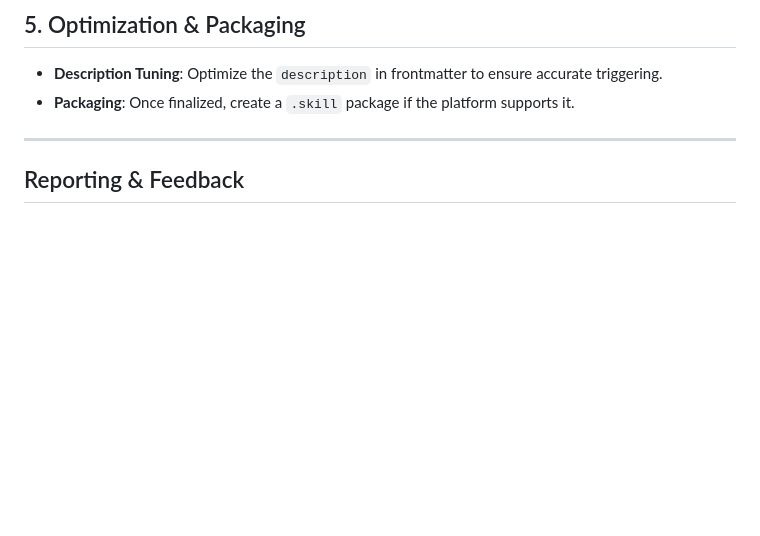
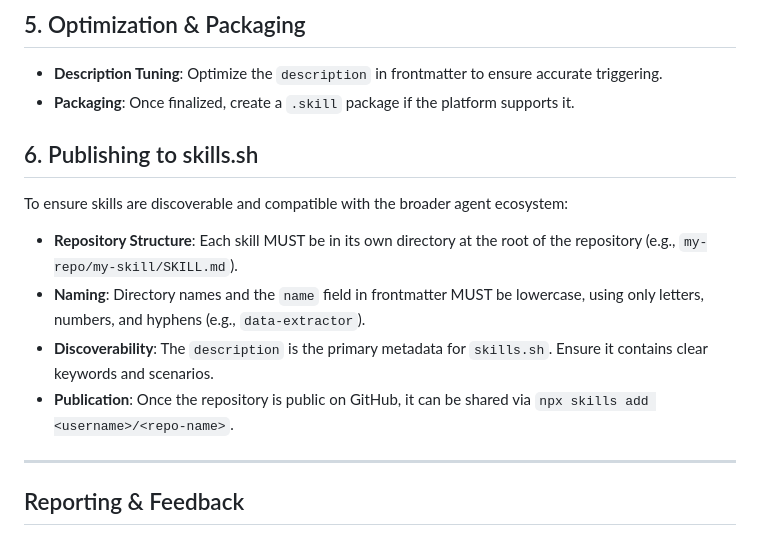
Before and after one commit to grantmcd/skills, a Markdown page: gemini-skill-creator/SKILL.md, the part around the change. GitHub-like rendering; blank space fills up the shorter version.

Commit message:
docs: add skills.sh publishing and discoverability instructions

```diff
--- a/gemini-skill-creator/SKILL.md
+++ b/gemini-skill-creator/SKILL.md
@@ -48,6 +48,13 @@ To evaluate results objectively, generate a static HTML review page.
 - **Description Tuning**: Optimize the `description` in frontmatter to ensure accurate triggering.
 - **Packaging**: Once finalized, create a `.skill` package if the platform supports it.
 
+## 6. Publishing to skills.sh
+To ensure skills are discoverable and compatible with the broader agent ecosystem:
+- **Repository Structure**: Each skill MUST be in its own directory at the root of the repository (e.g., `my-repo/my-skill/SKILL.md`).
+- **Naming**: Directory names and the `name` field in frontmatter MUST be lowercase, using only letters, numbers, and hyphens (e.g., `data-extractor`).
+- **Discoverability**: The `description` is the primary metadata for `skills.sh`. Ensure it contains clear keywords and scenarios.
+- **Publication**: Once the repository is public on GitHub, it can be shared via `npx skills add <username>/<repo-name>`.
+
 ---
 
 ## Reporting & Feedback
```
